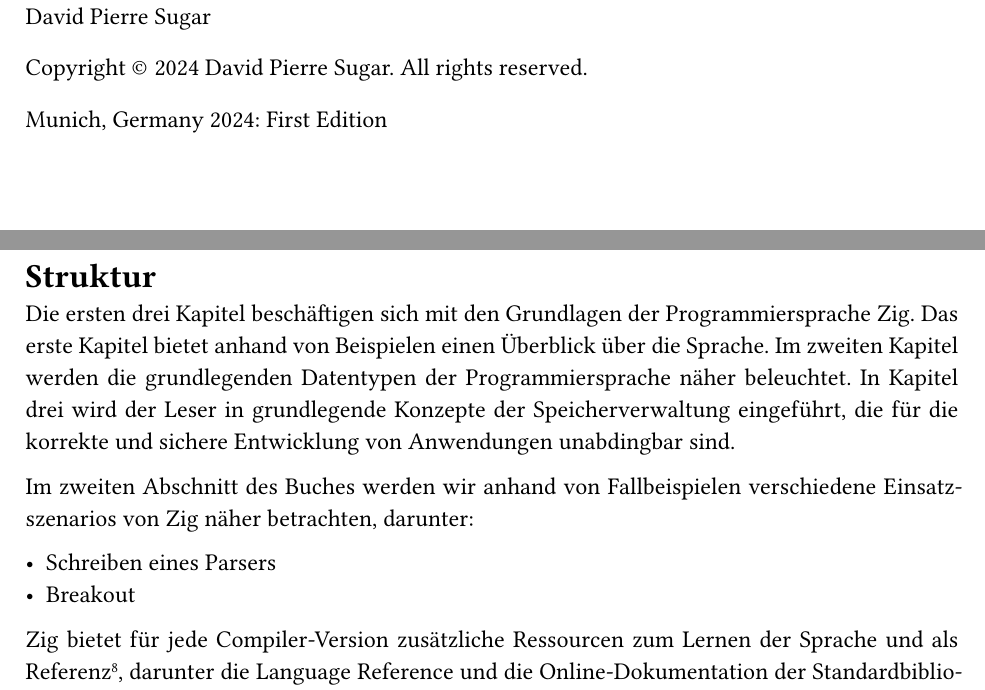
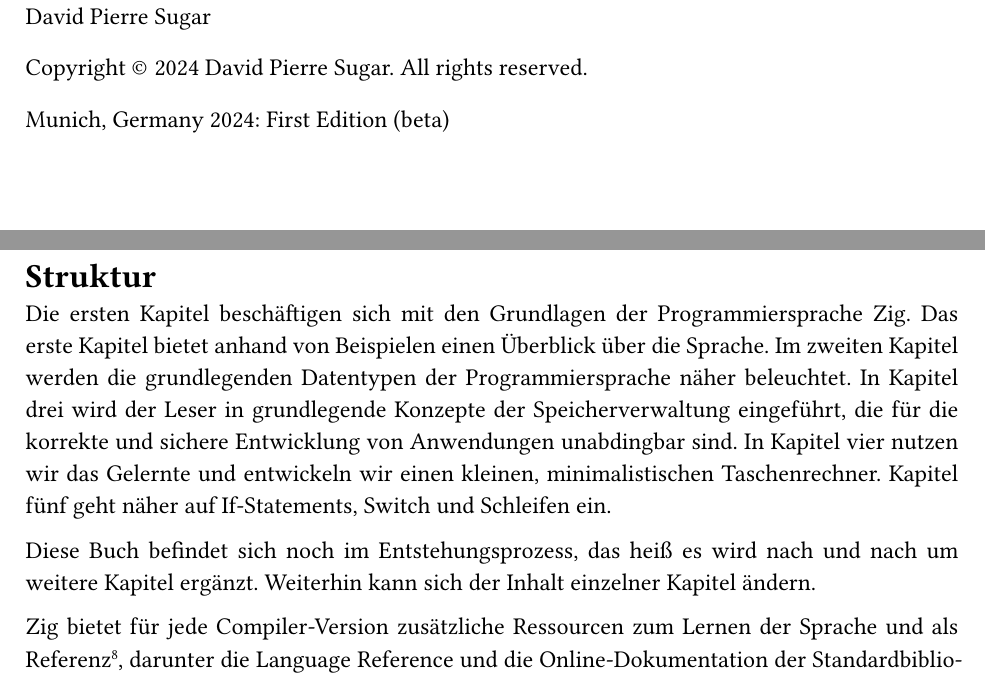
Before and after one commit to r4gus/zig-book, a Typst document (main.typ, which reads preface.typ): two parts of pages 2 and 11 of 120, joined at a grey line, cut so that both start at the same text. The pictures show the PDF file main.pdf that the author committed with the source.

Commit message:
preface changed

```diff
--- a/main.typ
+++ b/main.typ
@@ -11,6 +11,7 @@
     Seattle San Francisco New York \
     London Paris Rome Beijing Barcelona
   ],
+  edition: "First Edition (beta)",
 )
 
 #include "chapters/chapter01.typ"
--- a/preface.typ
+++ b/preface.typ
@@ -38,12 +38,9 @@ Zwar sind die meisten Konzepte und Beispiele in diesem Buch unabhängig von eine
 
 #heading(outlined: false, "Struktur")
 
-Die ersten drei Kapitel beschäftigen sich mit den Grundlagen der Programmiersprache Zig. Das erste Kapitel bietet anhand von Beispielen einen Überblick über die Sprache. Im zweiten Kapitel werden die grundlegenden Datentypen der Programmiersprache näher beleuchtet. In Kapitel drei wird der Leser in grundlegende Konzepte der Speicherverwaltung eingeführt, die für die korrekte und sichere Entwicklung von Anwendungen unabdingbar sind.
+Die ersten Kapitel beschäftigen sich mit den Grundlagen der Programmiersprache Zig. Das erste Kapitel bietet anhand von Beispielen einen Überblick über die Sprache. Im zweiten Kapitel werden die grundlegenden Datentypen der Programmiersprache näher beleuchtet. In Kapitel drei wird der Leser in grundlegende Konzepte der Speicherverwaltung eingeführt, die für die korrekte und sichere Entwicklung von Anwendungen unabdingbar sind. In Kapitel vier nutzen wir das Gelernte und entwickeln wir einen kleinen, minimalistischen Taschenrechner. Kapitel fünf geht näher auf If-Statements, Switch und Schleifen ein.
 
-Im zweiten Abschnitt des Buches werden wir anhand von Fallbeispielen verschiedene Einsatzszenarios von Zig näher betrachten, darunter:
-
-- Schreiben eines Parsers
-- Breakout
+Diese Buch befindet sich noch im Entstehungsprozess, das heiß es wird nach und nach um weitere Kapitel ergänzt. Weiterhin kann sich der Inhalt einzelner Kapitel ändern.
 
 Zig bietet für jede Compiler-Version zusätzliche Ressourcen zum Lernen der Sprache und als Referenz #footnote[https://ziglang.org/learn/], darunter die Language Reference und die Online-Dokumentation der Standardbibliothek. Diese können beim Entwickeln eigener Projekte aber auch beim nachvollziehen der Code-Beispiele eine große Hilfe darstellen.
 
```
Also changed, not shown: main.pdf.
